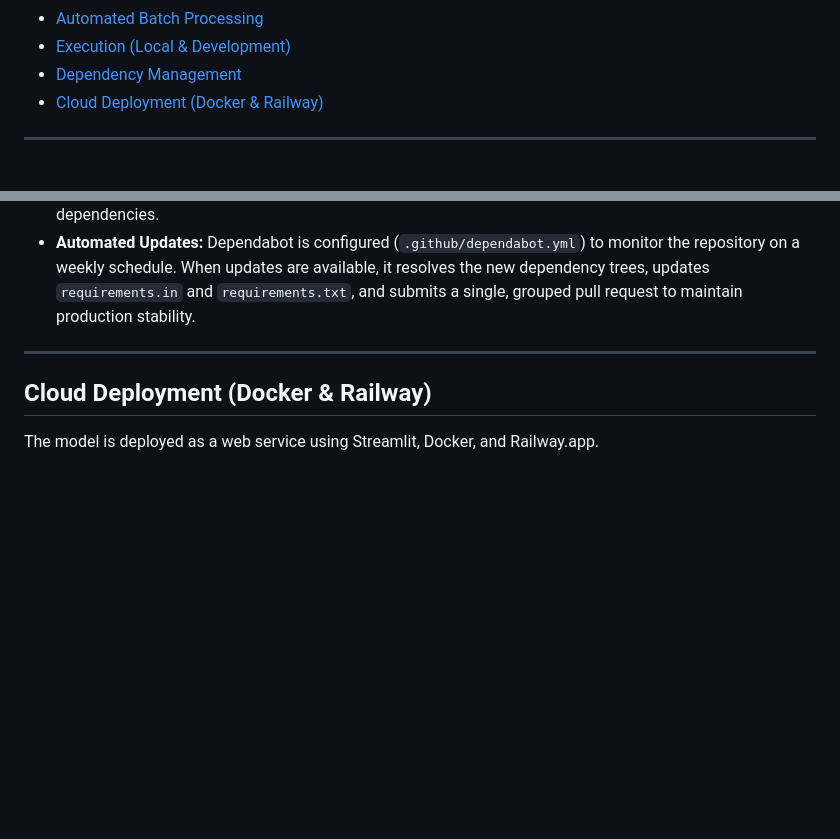
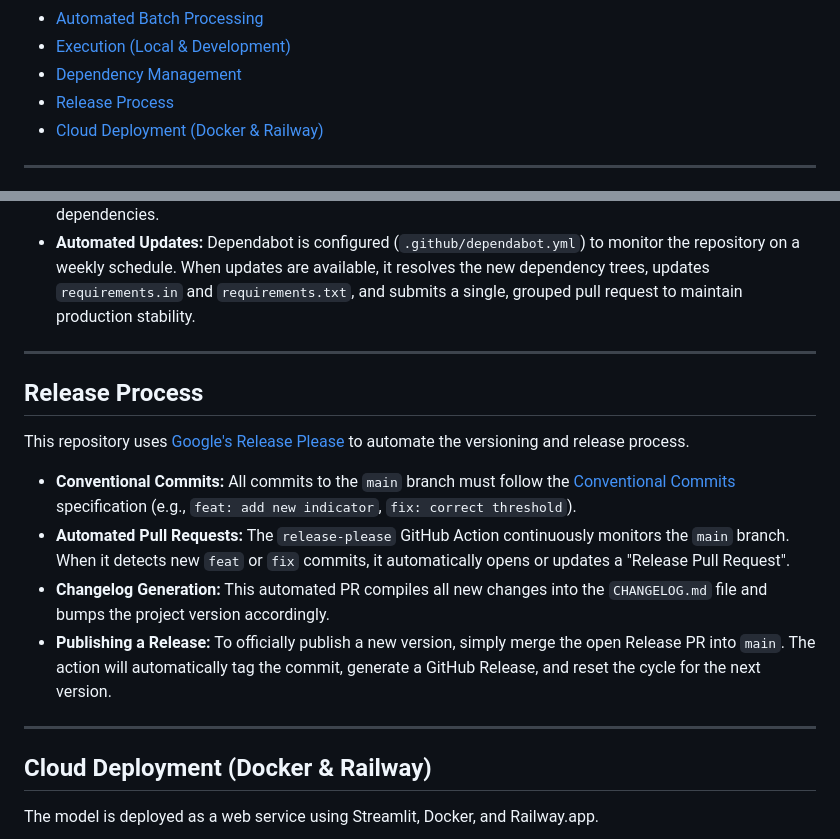
Before and after one commit to kleinnconrad/etf-predictor, a Markdown page: README.md, 2 parts joined by grey strips. Drawn GitHub-style; blank space fills up the shorter version.

Commit message:
chore: update readme with release-process

```diff
--- a/README.md
+++ b/README.md
@@ -34,6 +34,7 @@ I specifically chose to forecast macro ETFs rather than individual equities, fut
 - [Automated Batch Processing](#automated-batch-processing)
 - [Execution (Local & Development)](#execution-local--development)
 - [Dependency Management](#dependency-management)
+- [Release Process](#release-process)
 - [Cloud Deployment (Docker & Railway)](#cloud-deployment-docker--railway)
 
 ---
@@ -283,6 +284,17 @@ The project utilizes the Lockfile Pattern with `pip-tools` to ensure reproducibl
 
 ---
 
+## Release Process
+
+This repository uses [Google's Release Please](https://github.com/googleapis/release-please) to automate the versioning and release process.
+
+* **Conventional Commits:** All commits to the `main` branch must follow the [Conventional Commits](https://www.conventionalcommits.org/) specification (e.g., `feat: add new indicator`, `fix: correct threshold`).
+* **Automated Pull Requests:** The `release-please` GitHub Action continuously monitors the `main` branch. When it detects new `feat` or `fix` commits, it automatically opens or updates a "Release Pull Request".
+* **Changelog Generation:** This automated PR compiles all new changes into the `CHANGELOG.md` file and bumps the project version accordingly.
+* **Publishing a Release:** To officially publish a new version, simply merge the open Release PR into `main`. The action will automatically tag the commit, generate a GitHub Release, and reset the cycle for the next version.
+
+---
+
 ## Cloud Deployment (Docker & Railway)
 
 The model is deployed as a web service using Streamlit, Docker, and Railway.app.
```
